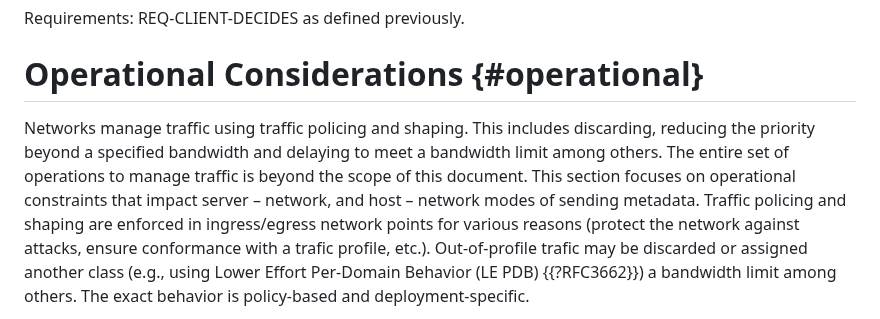
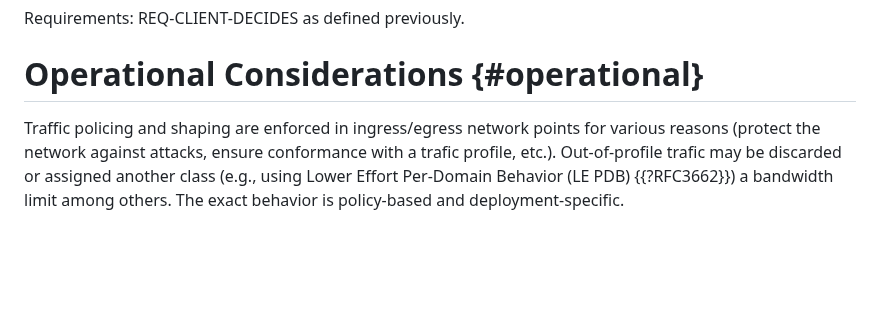
Before and after one commit to SpencerDawkins/net-collab-rqmts, a Markdown page: draft-kwbdgrr-tsvwg-net-collab-rqmts.md, the part around the change. Drawn GitHub-style; blank space fills up the shorter version.

Commit message:
revert to the OPS text reviewed in the main

```diff
--- a/draft-kwbdgrr-tsvwg-net-collab-rqmts.md
+++ b/draft-kwbdgrr-tsvwg-net-collab-rqmts.md
@@ -236,7 +236,6 @@ Requirements:  REQ-CLIENT-DECIDES as defined previously.
 
 # Operational Considerations {#operational}
 
-Networks manage traffic using traffic policing and shaping. This includes discarding, reducing the priority beyond a specified bandwidth and delaying to meet a bandwidth limit among others. The entire set of operations to manage traffic is beyond the scope of this document. This section focuses on operational constraints that impact server – network, and host – network modes of sending metadata.
 Traffic policing and shaping are enforced in ingress/egress network points for various reasons (protect the network against attacks, ensure conformance with a trafic profile, etc.). Out-of-profile trafic may be discarded or assigned another class (e.g., using Lower Effort Per-Domain Behavior (LE PDB) {{?RFC3662}}) a bandwidth limit among others. The exact behavior is policy-based and deployment-specific.
 
 The entire set of operations to manage traffic is beyond the scope of this document.
```
